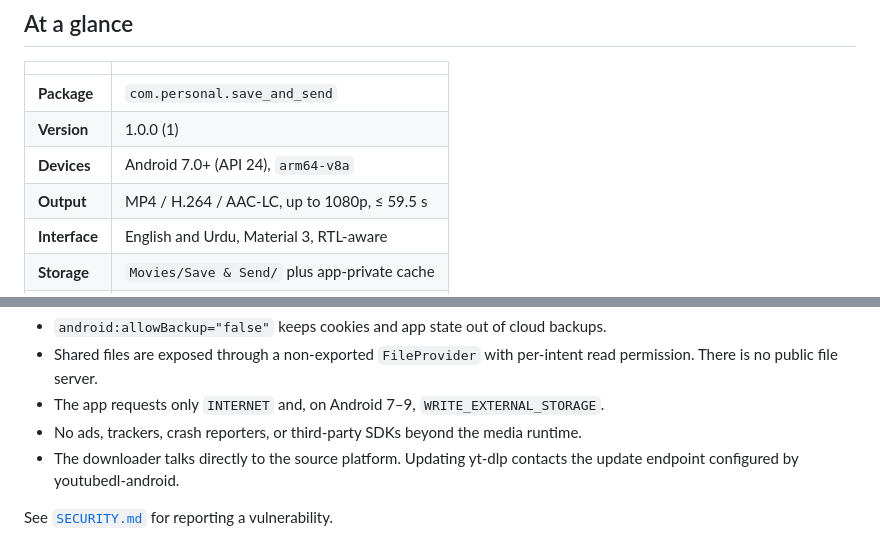
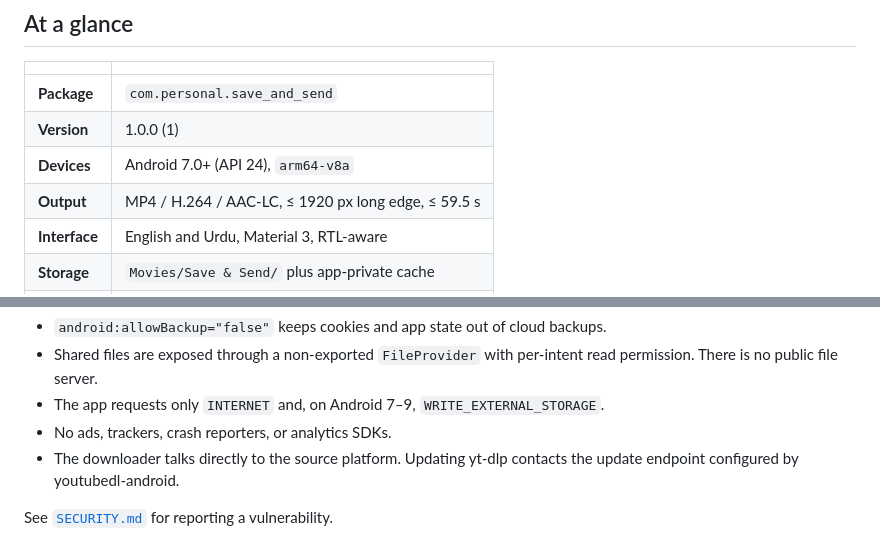
Before and after one commit to AdilSiddiquiHQ/save-and-send, a Markdown page: README.md, 2 parts joined by grey strips. Drawn GitHub-style.

Commit message:
docs: clarify output resolution and privacy wording

```diff
--- a/README.md
+++ b/README.md
@@ -51,7 +51,7 @@ download engine runs entirely on the phone.
 | **Package** | `com.personal.save_and_send` |
 | **Version** | 1.0.0 (1) |
 | **Devices** | Android 7.0+ (API 24), `arm64-v8a` |
-| **Output** | MP4 / H.264 / AAC-LC, up to 1080p, ≤ 59.5 s |
+| **Output** | MP4 / H.264 / AAC-LC, ≤ 1920 px long edge, ≤ 59.5 s |
 | **Interface** | English and Urdu, Material 3, RTL-aware |
 | **Storage** | `Movies/Save & Send/` plus app-private cache |
 | **Backend** | None |
@@ -317,8 +317,7 @@ Additional boundaries:
   per-intent read permission. There is no public file server.
 - The app requests only `INTERNET` and, on Android 7–9,
   `WRITE_EXTERNAL_STORAGE`.
-- No ads, trackers, crash reporters, or third-party SDKs beyond the media
-  runtime.
+- No ads, trackers, crash reporters, or analytics SDKs.
 - The downloader talks directly to the source platform. Updating yt-dlp contacts
   the update endpoint configured by youtubedl-android.
 
```
Also changed, not shown: other parts of README.md (+1 -1 lines).
